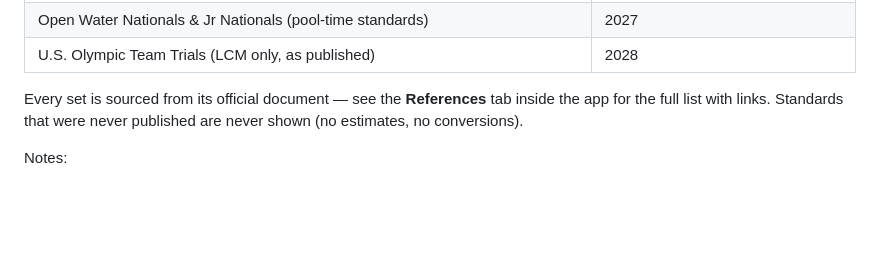
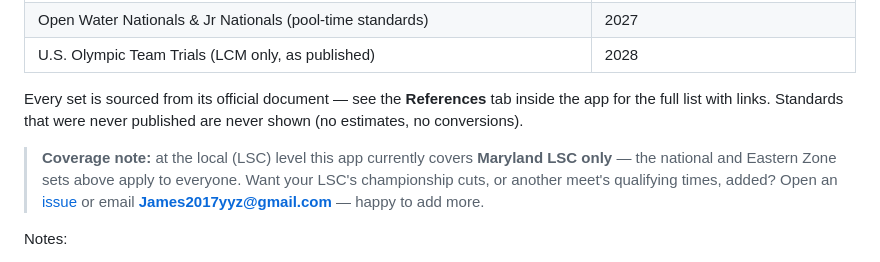
Before and after one commit to jameswebapp/swim-cuts, a Markdown page: README.md, the part around the change. Drawn GitHub-style; blank space fills up the shorter version.

Commit message:
README: note Maryland-only LSC coverage, invite requests

```diff
--- a/README.md
+++ b/README.md
@@ -61,6 +61,12 @@ Every set is sourced from its official document — see the **References** tab
 inside the app for the full list with links. Standards that were never
 published are never shown (no estimates, no conversions).
 
+> **Coverage note:** at the local (LSC) level this app currently covers
+> **Maryland LSC only** — the national and Eastern Zone sets above apply to
+> everyone. Want your LSC's championship cuts, or another meet's qualifying
+> times, added? Open an [issue](https://github.com/jameswebapp/swim-cuts/issues)
+> or email **James2017yyz@gmail.com** — happy to add more.
+
 Notes:
 - **MD Jr Champs** is a *band*, not a floor: your time must be slower than the
   MD Champs cut and at or under the Jr Champs bound shown in the ladder.
```
